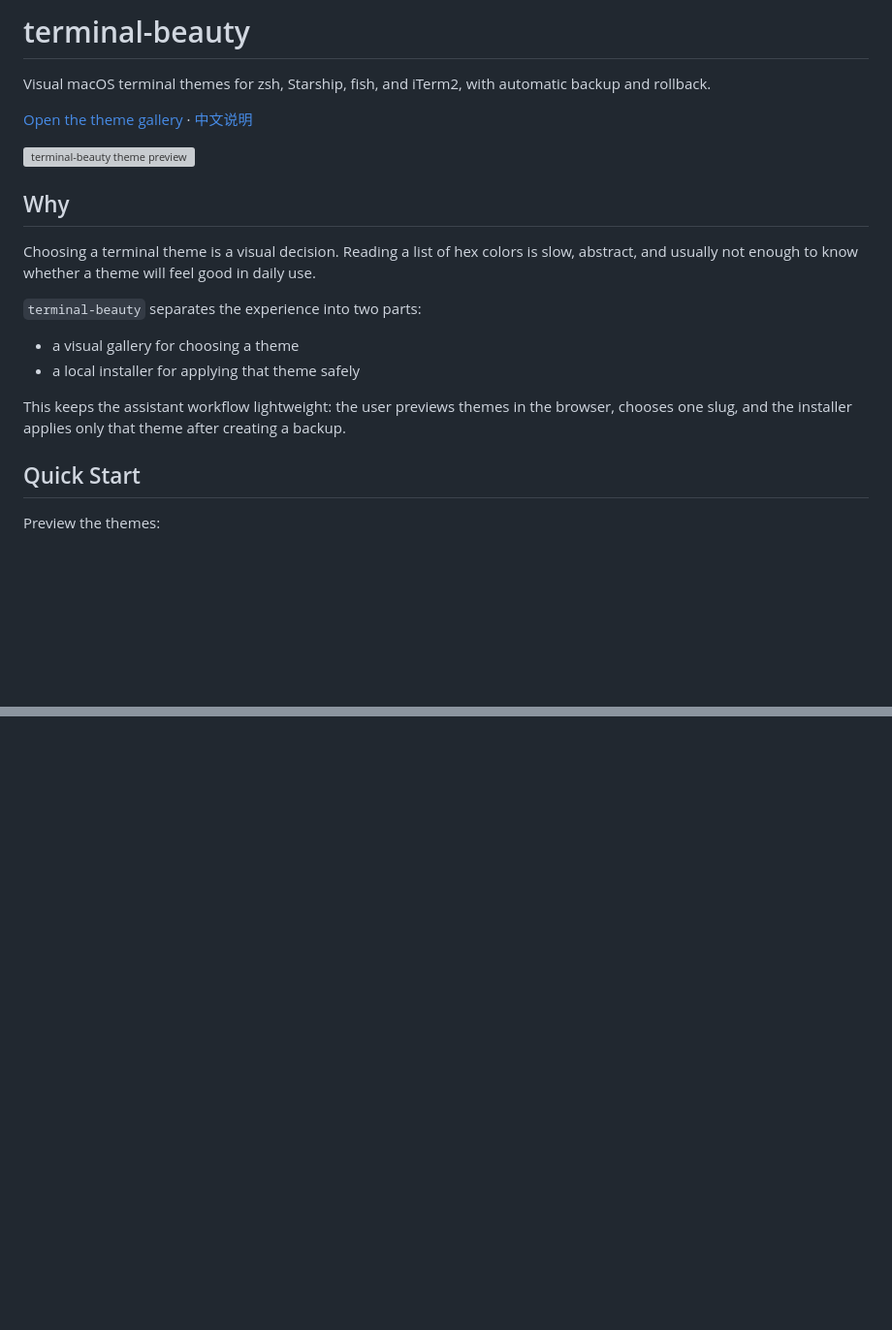
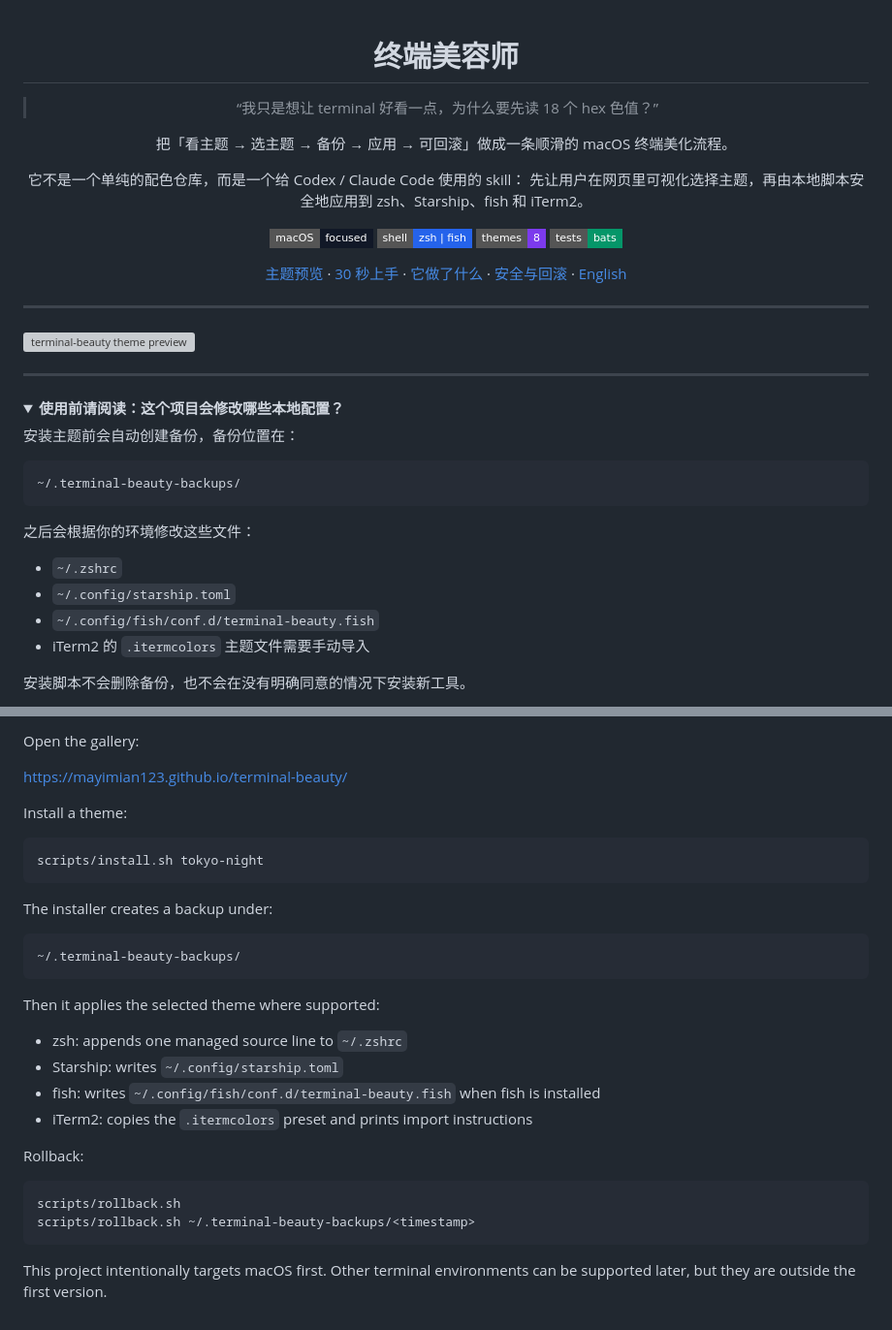
Before and after one commit to mayimian123/terminal-beauty, a Markdown page: README.md, 2 parts joined by grey strips. Shown at 97% size. Drawn GitHub-style; folded sections open; badges without logos; blank space fills up the shorter version; grey boxes are pictures that could not be loaded.

Commit message:
docs: make README Chinese-first

````diff
--- a/README.md
+++ b/README.md
@@ -1,29 +1,50 @@
-# terminal-beauty
+<div align="center">
 
-Visual macOS terminal themes for zsh, Starship, fish, and iTerm2, with
-automatic backup and rollback.
+# 终端美容师
 
-[Open the theme gallery](https://mayimian123.github.io/terminal-beauty/) ·
-[中文说明](#中文说明)
+> “我只是想让 terminal 好看一点，为什么要先读 18 个 hex 色值？”
+
+把「看主题 → 选主题 → 备份 → 应用 → 可回滚」做成一条顺滑的 macOS 终端美化流程。
+
+它不是一个单纯的配色仓库，而是一个给 Codex / Claude Code 使用的 skill：
+先让用户在网页里可视化选择主题，再由本地脚本安全地应用到 zsh、Starship、fish 和 iTerm2。
+
+<p>
+  <img alt="macOS" src="https://img.shields.io/badge/macOS-focused-111827?style=flat-square">
+  <img alt="Shell" src="https://img.shields.io/badge/shell-zsh%20%7C%20fish-2563eb?style=flat-square">
+  <img alt="Themes" src="https://img.shields.io/badge/themes-8-7c3aed?style=flat-square">
+  <img alt="Tests" src="https://img.shields.io/badge/tests-bats-059669?style=flat-square">
+</p>
+
+[主题预览](https://mayimian123.github.io/terminal-beauty/) ·
+[30 秒上手](#30-秒上手) ·
+[它做了什么](#它做了什么) ·
+[安全与回滚](#安全与回滚) ·
+[English](#english)
+
+</div>
+
+---
 
 ![terminal-beauty theme preview](demo/themes-preview.png)
 
-## Why
+---
 
-Choosing a terminal theme is a visual decision. Reading a list of hex colors is
-slow, abstract, and usually not enough to know whether a theme will feel good
-in daily use.
+<details>
+<summary><strong>使用前请阅读：这个项目会修改哪些本地配置？</strong></summary>
 
-`terminal-beauty` separates the experience into two parts:
+安装主题前会自动创建备份，备份位置在：
 
-- a visual gallery for choosing a theme
-- a local installer for applying that theme safely
+```bash
+~/.terminal-beauty-backups/
+```
 
-This keeps the assistant workflow lightweight: the user previews themes in the
-browser, chooses one slug, and the installer applies only that theme after
-creating a backup.
+之后会根据你的环境修改这些文件：
 
-## Quick Start
+- `~/.zshrc`
+- `~/.config/starship.toml`
+- `~/.config/fish/conf.d/terminal-beauty.fish`
+- iTerm2 的 `.itermcolors` 主题文件需要手动导入
 
-Preview the themes:
+安装脚本不会删除备份，也不会在没有明确同意的情况下安装新工具。
 
@@ -266,0 +203,32 @@ Windows Terminal、PowerShell、WSL、Warp、Alacritty、VS Code 集成终端等
+Open the gallery:
+
+[https://mayimian123.github.io/terminal-beauty/](https://mayimian123.github.io/terminal-beauty/)
+
+Install a theme:
+
+```bash
+scripts/install.sh tokyo-night
+```
+
+The installer creates a backup under:
+
+```bash
+~/.terminal-beauty-backups/
+```
+
+Then it applies the selected theme where supported:
+
+- zsh: appends one managed source line to `~/.zshrc`
+- Starship: writes `~/.config/starship.toml`
+- fish: writes `~/.config/fish/conf.d/terminal-beauty.fish` when fish is installed
+- iTerm2: copies the `.itermcolors` preset and prints import instructions
+
+Rollback:
+
+```bash
+scripts/rollback.sh
+scripts/rollback.sh ~/.terminal-beauty-backups/<timestamp>
+```
+
+This project intentionally targets macOS first. Other terminal environments can
+be supported later, but they are outside the first version.
````
Also changed, not shown: other parts of README.md (+100 -185 lines).
